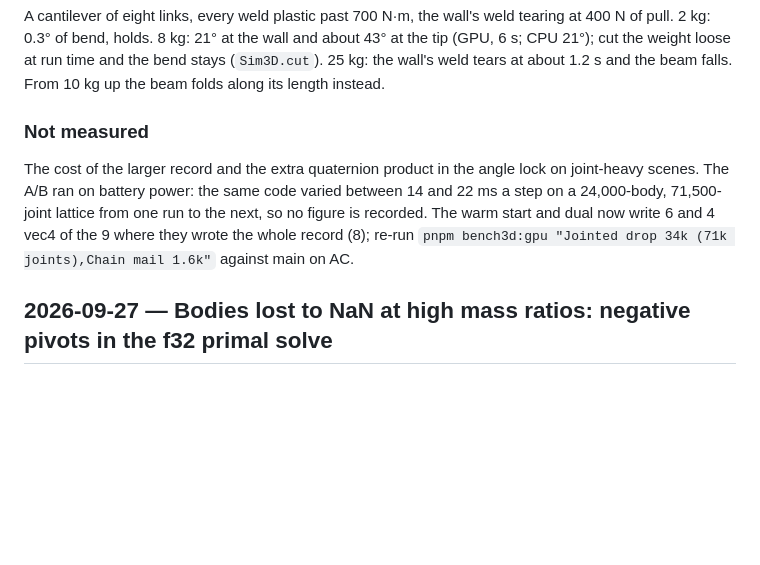
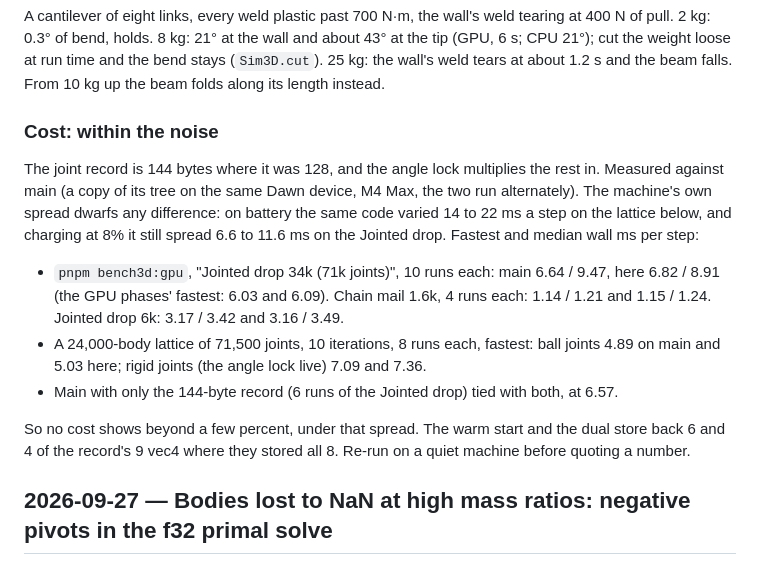
Before and after one commit to sbobyn/three-avbd, a Markdown page: docs/FINDINGS.md, the part around the change. Rendered like a GitHub page; blank space fills up the shorter version.

Commit message:
STE-2531: FINDINGS: what the larger joint record and the rest cost (nothing beyond the noise)
Main against the branch on the same Dawn device, alternating runs: Jointed drop
34k (71k joints) fastest 6.64 ms against 6.82 (10 runs each), a 71,500-joint
lattice 4.89 against 5.03 (ball joints) and 7.09 against 7.36 (rigid), main with
only the 144-byte record 6.57. The machine's spread (6.6 to 11.6 ms on the same
code) is larger than any difference.

Co-Authored-By: Claude Sonnet 5.5 <noreply@anthropic.com>

```diff
--- a/docs/FINDINGS.md
+++ b/docs/FINDINGS.md
@@ -103,12 +103,22 @@ pull. 2 kg: 0.3° of bend, holds. 8 kg: 21° at the wall and about 43° at the t
 21°); cut the weight loose at run time and the bend stays (`Sim3D.cut`). 25 kg: the wall's weld
 tears at about 1.2 s and the beam falls. From 10 kg up the beam folds along its length instead.
 
-### Not measured
-The cost of the larger record and the extra quaternion product in the angle lock on joint-heavy
-scenes. The A/B ran on battery power: the same code varied between 14 and 22 ms a step on a
-24,000-body, 71,500-joint lattice from one run to the next, so no figure is recorded. The warm
-start and dual now write 6 and 4 vec4 of the 9 where they wrote the whole record (8); re-run
-`pnpm bench3d:gpu "Jointed drop 34k (71k joints),Chain mail 1.6k"` against main on AC.
+### Cost: within the noise
+The joint record is 144 bytes where it was 128, and the angle lock multiplies the rest in.
+Measured against main (a copy of its tree on the same Dawn device, M4 Max, the two run
+alternately). The machine's own spread dwarfs any difference: on battery the same code varied
+14 to 22 ms a step on the lattice below, and charging at 8% it still spread 6.6 to 11.6 ms on
+the Jointed drop. Fastest and median wall ms per step:
+- `pnpm bench3d:gpu`, "Jointed drop 34k (71k joints)", 10 runs each: main 6.64 / 9.47, here
+  6.82 / 8.91 (the GPU phases' fastest: 6.03 and 6.09). Chain mail 1.6k, 4 runs each: 1.14 / 1.21
+  and 1.15 / 1.24. Jointed drop 6k: 3.17 / 3.42 and 3.16 / 3.49.
+- A 24,000-body lattice of 71,500 joints, 10 iterations, 8 runs each, fastest: ball joints 4.89
+  on main and 5.03 here; rigid joints (the angle lock live) 7.09 and 7.36.
+- Main with only the 144-byte record (6 runs of the Jointed drop) tied with both, at 6.57.
+
+So no cost shows beyond a few percent, under that spread. The warm start and the dual store
+back 6 and 4 of the record's 9 vec4 where they stored all 8. Re-run on a quiet machine before
+quoting a number.
 
 ## 2026-09-27 — Bodies lost to NaN at high mass ratios: negative pivots in the f32 primal solve
 
```
